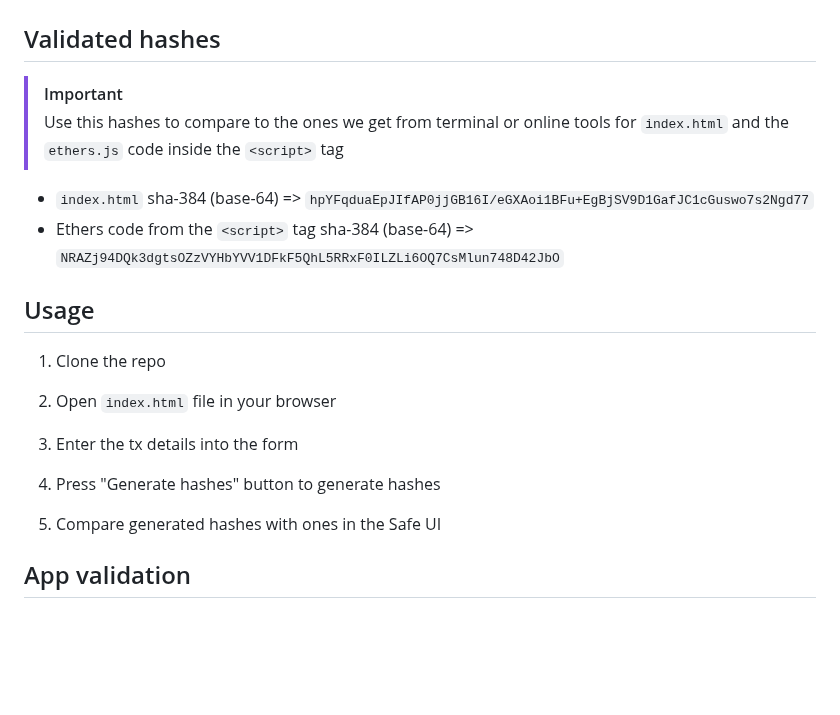
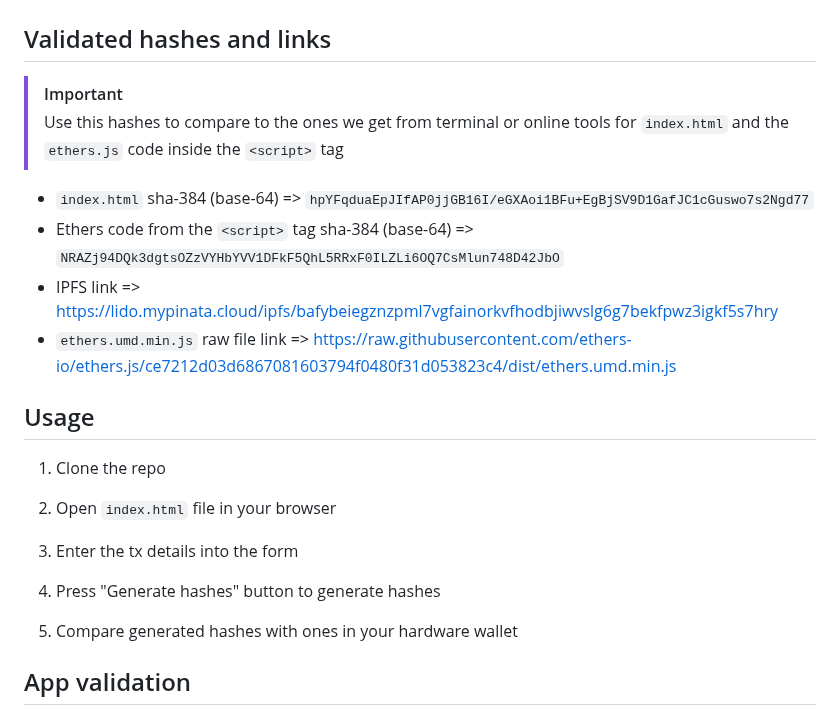
Before and after one commit to lidofinance/safe-tx-hashes-ui, a Markdown page: README.md, the part around the change. Rendered like a GitHub page; blank space fills up the shorter version.

Commit message:
feat(README): add IPFS & ethers raw links

```diff
--- a/README.md
+++ b/README.md
@@ -10,12 +10,14 @@ A simple tool for offline generation of Safe tx hashes
 > The decision was made to use this ethers file as is, but the validation is required, see the "App validation" section below
 
 
-## Validated hashes
+## Validated hashes and links
 > [!IMPORTANT]
 > Use this hashes to compare to the ones we get from terminal or online tools for `index.html` and the `ethers.js` code inside the `<script>` tag
 
 - `index.html` sha-384 (base-64) => `hpYFqduaEpJIfAP0jjGB16I/eGXAoi1BFu+EgBjSV9D1GafJC1cGuswo7s2Ngd77`
 - Ethers code from the `<script>` tag sha-384 (base-64) => `NRAZj94DQk3dgtsOZzVYHbYVV1DFkF5QhL5RRxF0ILZLi6OQ7CsMlun748D42JbO`
+- IPFS link => https://lido.mypinata.cloud/ipfs/bafybeiegznzpml7vgfainorkvfhodbjiwvslg6g7bekfpwz3igkf5s7hry
+- `ethers.umd.min.js` raw file link => https://raw.githubusercontent.com/ethers-io/ethers.js/ce7212d03d6867081603794f0480f31d053823c4/dist/ethers.umd.min.js
 
 
 ## Usage
@@ -28,7 +30,7 @@ A simple tool for offline generation of Safe tx hashes
 
 4. Press "Generate hashes" button to generate hashes
 
-5. Compare generated hashes with ones in the Safe UI
+5. Compare generated hashes with ones in your hardware wallet
 
 ## App validation
 
```
